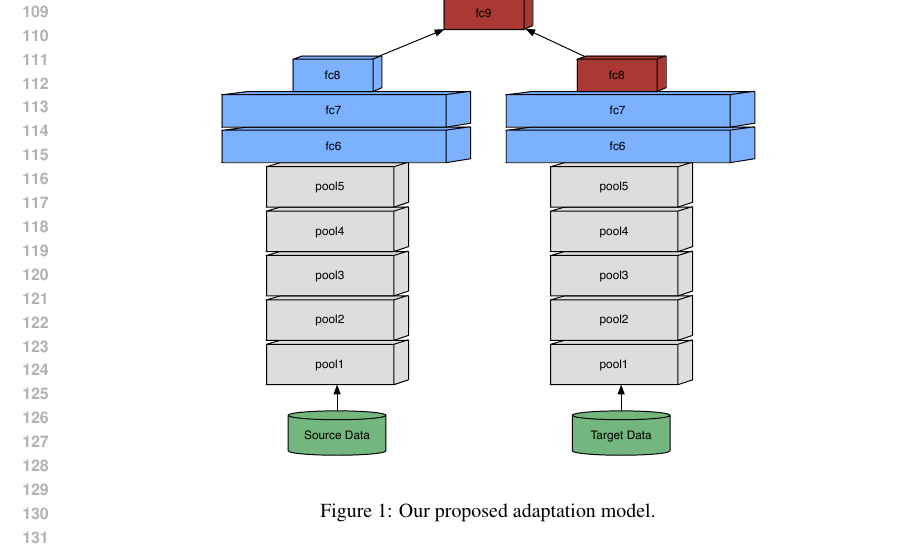
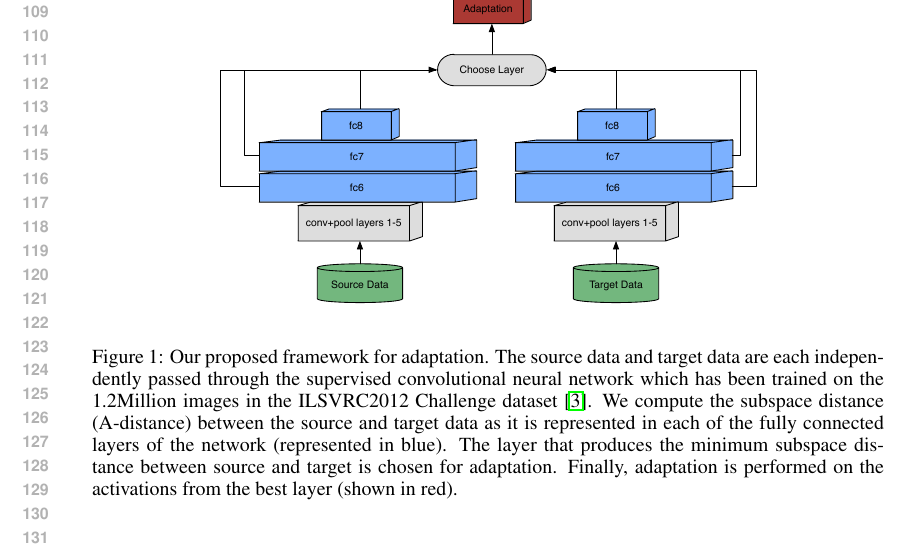
Before and after one commit to trevordarrell/2014-nips-deep-da, a LaTeX paper (2014-nips-deep-da.tex, which reads method.tex): part of page 3 of 10, cut at the place of the change. Compiled offline with pdfLaTeX.

Commit message:
updated overview fig and caption

```diff
--- a/method.tex
+++ b/method.tex
@@ -9,7 +9,7 @@
 \begin{center}
 \includegraphics[width=.7\linewidth]{figs/model-adapt}
 \end{center}
-\caption{Our proposed adaptation model.}
+\caption{Our proposed framework for adaptation. The source data and target data are each independently passed through the supervised convolutional neural network which has been trained on the 1.2Million images in the ILSVRC2012 Challenge dataset~\cite{ilsvrc2012}. We compute the subspace distance (A-distance) between the source and target data as it is represented in each of the fully connected layers of the network (represented in blue). The layer that produces the minimum subspace distance between source and target is chosen for adaptation. Finally, adaptation is performed on the activations from the best layer (shown in red).}
 \label{fig:model}
 \end{figure}
 
```
Also changed, not shown: figs/model-adapt.pdf, 1 other file.
